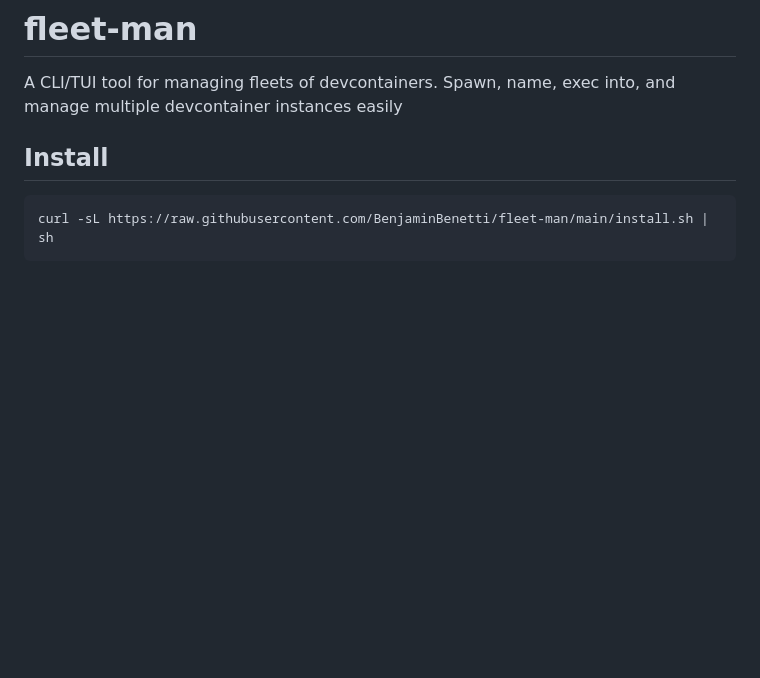
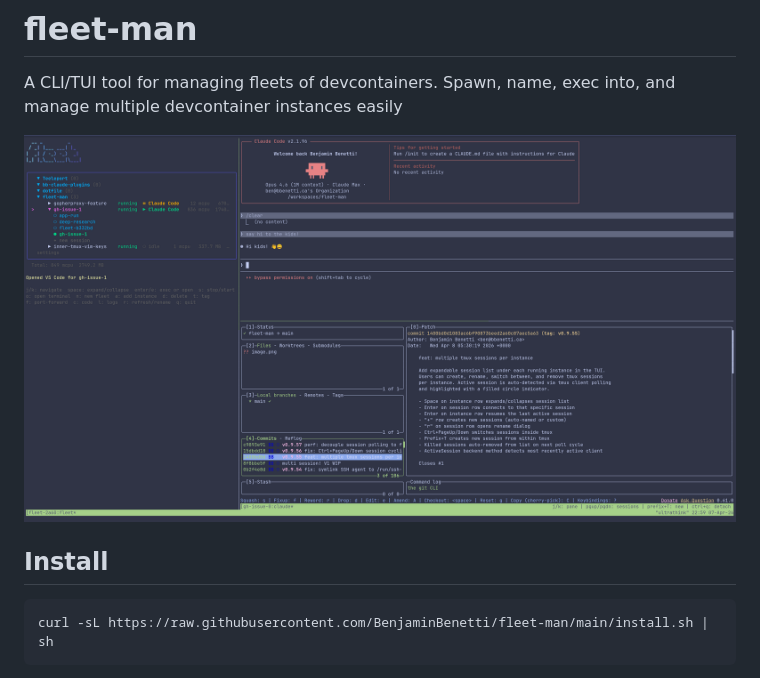
Before and after one commit to Yuribane/fleet-man, a Markdown page: README.md, the part around the change. Drawn GitHub-style; pictures changed too: readme-image.png (added); blank space fills up the shorter version.

Commit message:
spice up the readme with a fancy image

```diff
--- a/README.md
+++ b/README.md
@@ -1,6 +1,8 @@
 # fleet-man
 
 A CLI/TUI tool for managing fleets of devcontainers. Spawn, name, exec into, and manage multiple devcontainer instances easily
+
+![fleet-man screenshot](readme-image.png)
 
 ## Install
 
```
